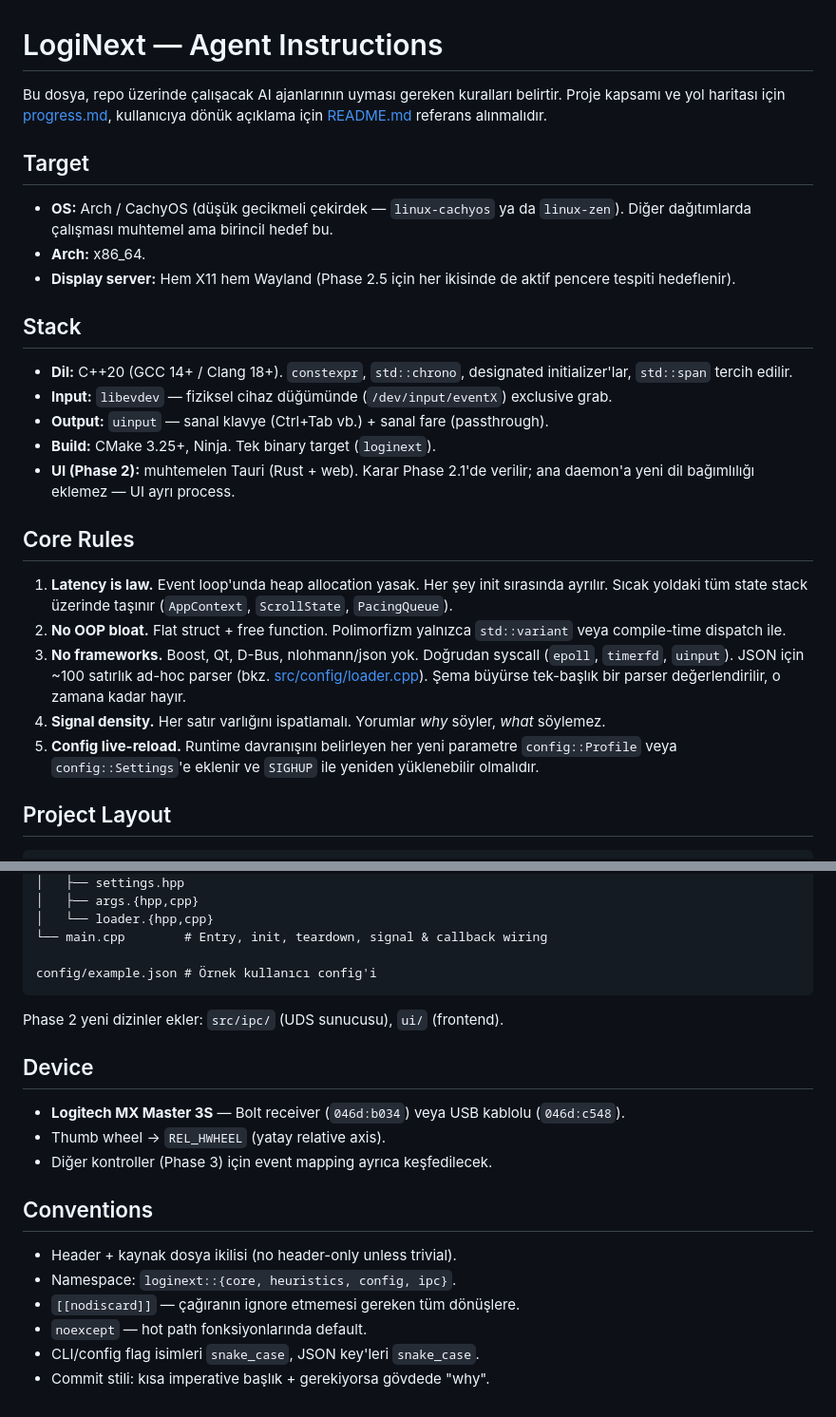
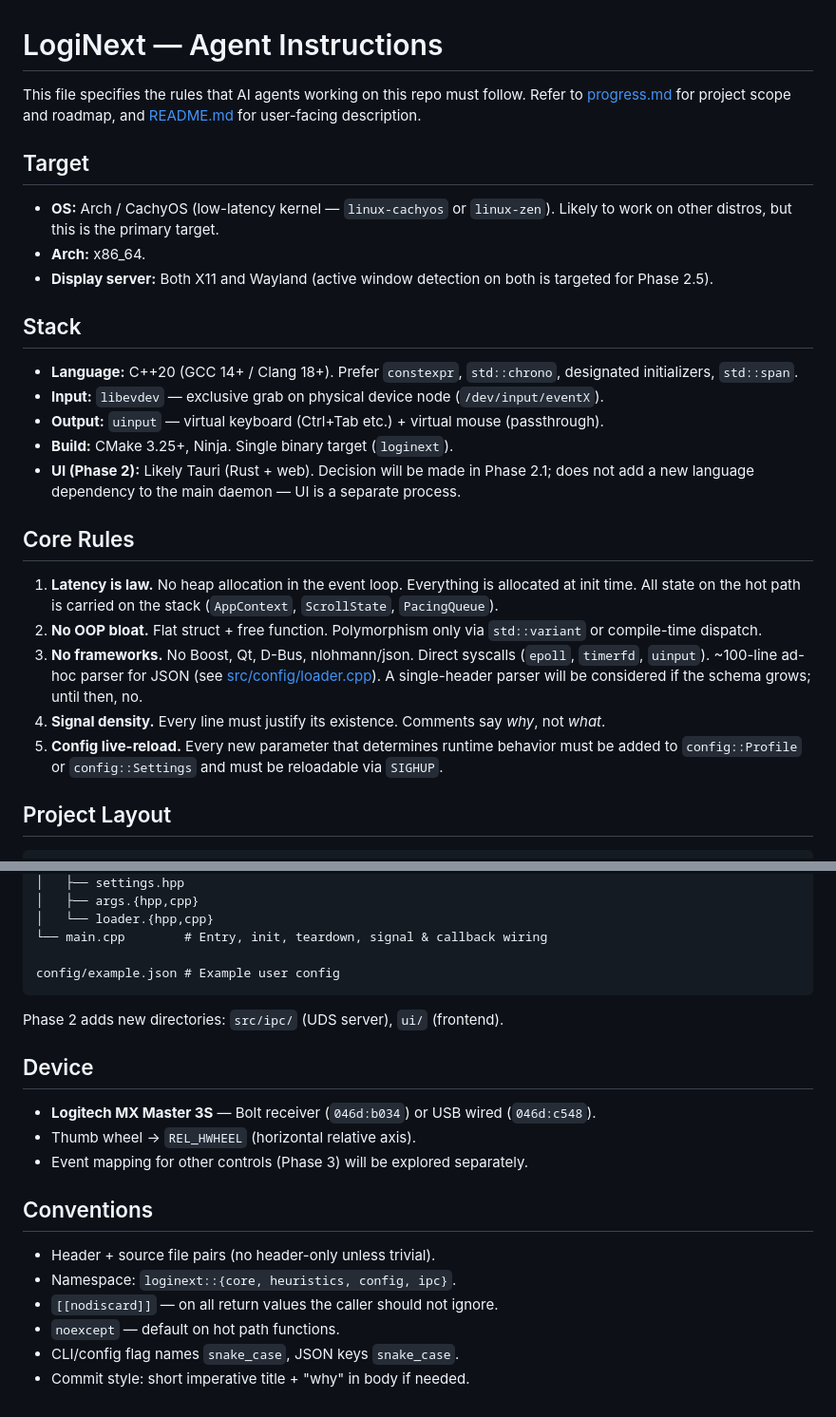
Before and after one commit to vseprr/loginext, a Markdown page: agents.md, 2 parts joined by grey strips. Shown at 95% size. Rendered like a GitHub page.

Commit message:
Make language as english progress and agents md file's.

````diff
--- a/agents.md
+++ b/agents.md
@@ -1,28 +1,28 @@
 # LogiNext — Agent Instructions
 
-Bu dosya, repo üzerinde çalışacak AI ajanlarının uyması gereken kuralları belirtir. Proje kapsamı ve yol haritası için [progress.md](./progress.md), kullanıcıya dönük açıklama için [README.md](./README.md) referans alınmalıdır.
+This file specifies the rules that AI agents working on this repo must follow. Refer to [progress.md](./progress.md) for project scope and roadmap, and [README.md](./README.md) for user-facing description.
 
 ## Target
 
-- **OS:** Arch / CachyOS (düşük gecikmeli çekirdek — `linux-cachyos` ya da `linux-zen`). Diğer dağıtımlarda çalışması muhtemel ama birincil hedef bu.
+- **OS:** Arch / CachyOS (low-latency kernel — `linux-cachyos` or `linux-zen`). Likely to work on other distros, but this is the primary target.
 - **Arch:** x86_64.
-- **Display server:** Hem X11 hem Wayland (Phase 2.5 için her ikisinde de aktif pencere tespiti hedeflenir).
+- **Display server:** Both X11 and Wayland (active window detection on both is targeted for Phase 2.5).
 
 ## Stack
 
-- **Dil:** C++20 (GCC 14+ / Clang 18+). `constexpr`, `std::chrono`, designated initializer'lar, `std::span` tercih edilir.
-- **Input:** `libevdev` — fiziksel cihaz düğümünde (`/dev/input/eventX`) exclusive grab.
-- **Output:** `uinput` — sanal klavye (Ctrl+Tab vb.) + sanal fare (passthrough).
-- **Build:** CMake 3.25+, Ninja. Tek binary target (`loginext`).
-- **UI (Phase 2):** muhtemelen Tauri (Rust + web). Karar Phase 2.1'de verilir; ana daemon'a yeni dil bağımlılığı eklemez — UI ayrı process.
+- **Language:** C++20 (GCC 14+ / Clang 18+). Prefer `constexpr`, `std::chrono`, designated initializers, `std::span`.
+- **Input:** `libevdev` — exclusive grab on physical device node (`/dev/input/eventX`).
+- **Output:** `uinput` — virtual keyboard (Ctrl+Tab etc.) + virtual mouse (passthrough).
+- **Build:** CMake 3.25+, Ninja. Single binary target (`loginext`).
+- **UI (Phase 2):** Likely Tauri (Rust + web). Decision will be made in Phase 2.1; does not add a new language dependency to the main daemon — UI is a separate process.
 
 ## Core Rules
 
-1. **Latency is law.** Event loop'unda heap allocation yasak. Her şey init sırasında ayrılır. Sıcak yoldaki tüm state stack üzerinde taşınır (`AppContext`, `ScrollState`, `PacingQueue`).
-2. **No OOP bloat.** Flat struct + free function. Polimorfizm yalnızca `std::variant` veya compile-time dispatch ile.
-3. **No frameworks.** Boost, Qt, D-Bus, nlohmann/json yok. Doğrudan syscall (`epoll`, `timerfd`, `uinput`). JSON için ~100 satırlık ad-hoc parser (bkz. [src/config/loader.cpp](./src/config/loader.cpp)). Şema büyürse tek-başlık bir parser değerlendirilir, o zamana kadar hayır.
-4. **Signal density.** Her satır varlığını ispatlamalı. Yorumlar *why* söyler, *what* söylemez.
-5. **Config live-reload.** Runtime davranışını belirleyen her yeni parametre `config::Profile` veya `config::Settings`'e eklenir ve `SIGHUP` ile yeniden yüklenebilir olmalıdır.
+1. **Latency is law.** No heap allocation in the event loop. Everything is allocated at init time. All state on the hot path is carried on the stack (`AppContext`, `ScrollState`, `PacingQueue`).
+2. **No OOP bloat.** Flat struct + free function. Polymorphism only via `std::variant` or compile-time dispatch.
+3. **No frameworks.** No Boost, Qt, D-Bus, nlohmann/json. Direct syscalls (`epoll`, `timerfd`, `uinput`). ~100-line ad-hoc parser for JSON (see [src/config/loader.cpp](./src/config/loader.cpp)). A single-header parser will be considered if the schema grows; until then, no.
+4. **Signal density.** Every line must justify its existence. Comments say *why*, not *what*.
+5. **Config live-reload.** Every new parameter that determines runtime behavior must be added to `config::Profile` or `config::Settings` and must be reloadable via `SIGHUP`.
 
 ## Project Layout
 
@@ -43,22 +43,22 @@ src/
 │   └── loader.{hpp,cpp}
 └── main.cpp        # Entry, init, teardown, signal & callback wiring
 
-config/example.json # Örnek kullanıcı config'i
+config/example.json # Example user config
 ```
 
-Phase 2 yeni dizinler ekler: `src/ipc/` (UDS sunucusu), `ui/` (frontend).
+Phase 2 adds new directories: `src/ipc/` (UDS server), `ui/` (frontend).
 
 ## Device
 
-- **Logitech MX Master 3S** — Bolt receiver (`046d:b034`) veya USB kablolu (`046d:c548`).
-- Thumb wheel → `REL_HWHEEL` (yatay relative axis).
-- Diğer kontroller (Phase 3) için event mapping ayrıca keşfedilecek.
+- **Logitech MX Master 3S** — Bolt receiver (`046d:b034`) or USB wired (`046d:c548`).
+- Thumb wheel → `REL_HWHEEL` (horizontal relative axis).
+- Event mapping for other controls (Phase 3) will be explored separately.
 
 ## Conventions
 
-- Header + kaynak dosya ikilisi (no header-only unless trivial).
+- Header + source file pairs (no header-only unless trivial).
 - Namespace: `loginext::{core, heuristics, config, ipc}`.
-- `[[nodiscard]]` — çağıranın ignore etmemesi gereken tüm dönüşlere.
-- `noexcept` — hot path fonksiyonlarında default.
-- CLI/config flag isimleri `snake_case`, JSON key'leri `snake_case`.
-- Commit stili: kısa imperative başlık + gerekiyorsa gövdede "why".
+- `[[nodiscard]]` — on all return values the caller should not ignore.
+- `noexcept` — default on hot path functions.
+- CLI/config flag names `snake_case`, JSON keys `snake_case`.
+- Commit style: short imperative title + "why" in body if needed.
````
Also changed, not shown: progress.md (+79 -79 lines).
